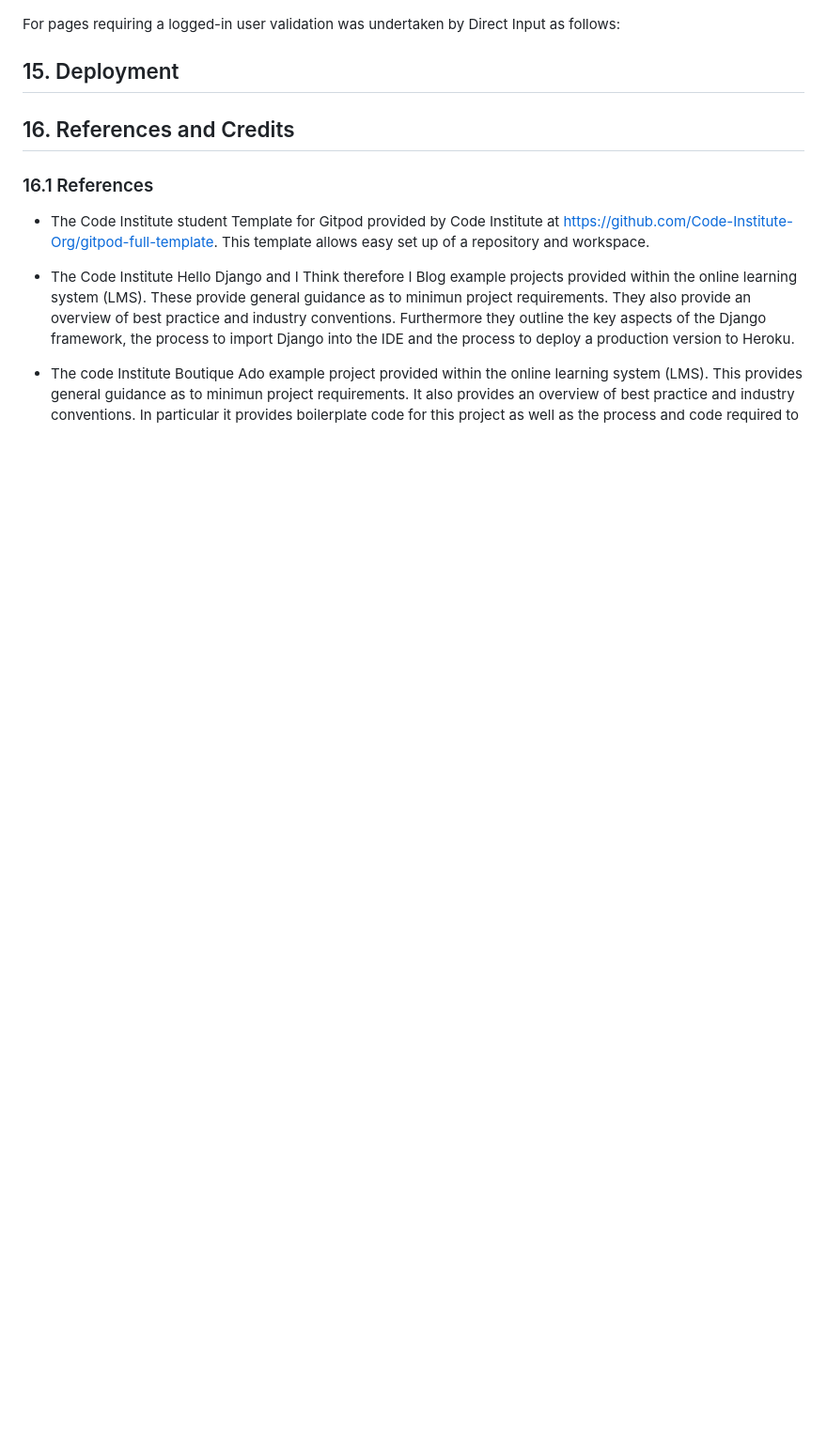
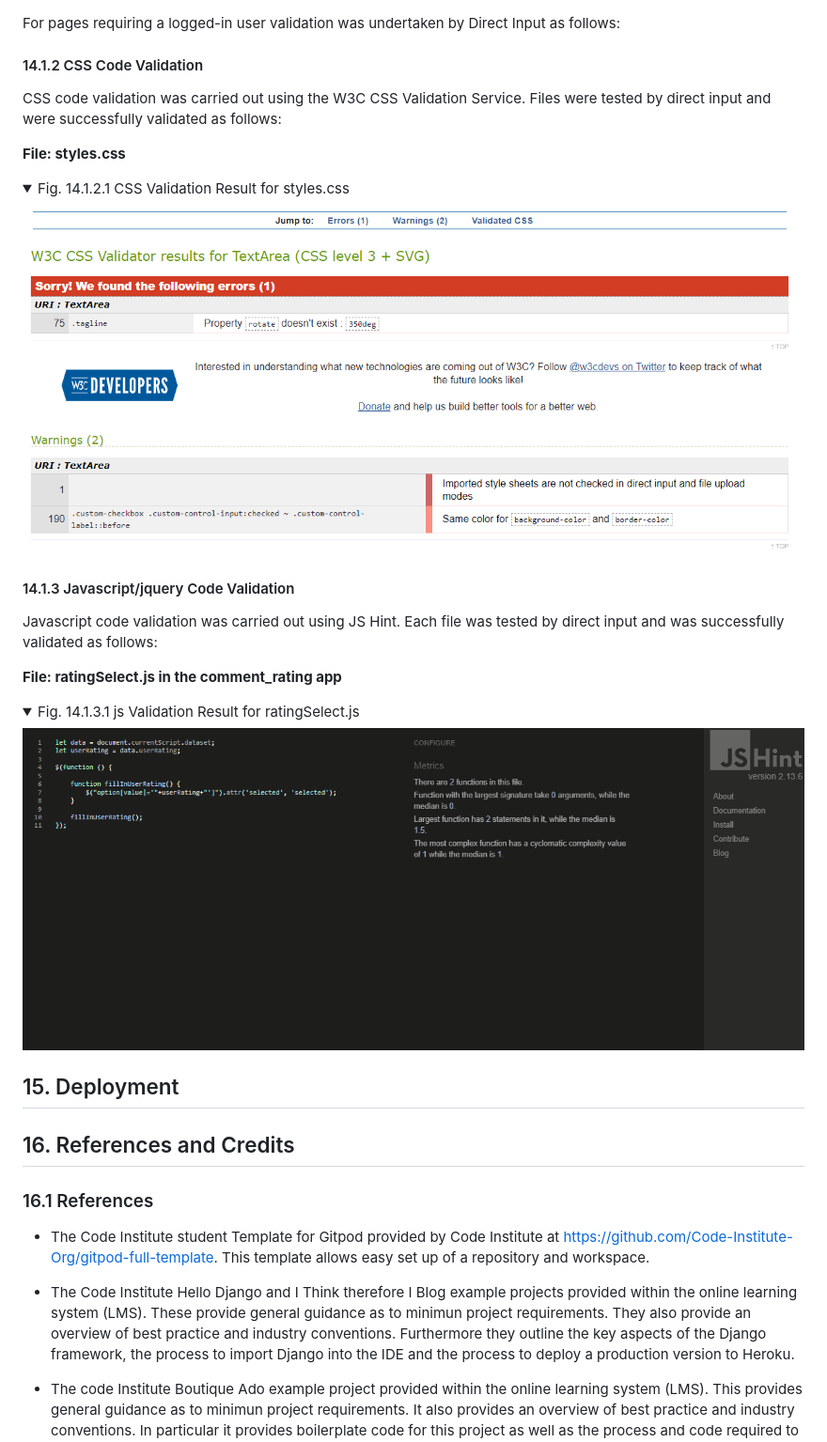
Before and after one commit to fenton1000/mf-portfolio-five-big-boring-shop, a Markdown page: README.md, the part around the change. Shown: that part at 94% size. Drawn GitHub-style; pictures changed too: documents/css-val-styles.png (added), documents/js-val-ratingSelect.png (added); folded sections open; blank space fills up the shorter version.

Commit message:
Add js and css test report structure to the readme

```diff
--- a/README.md
+++ b/README.md
@@ -595,6 +595,26 @@ alt="Screenshot of the successful HTML validation result for shopping products p
 
 For pages requiring a logged-in user validation was undertaken by Direct Input as follows:
 
+#### 14.1.2 CSS Code Validation
+
+CSS code validation was carried out using the W3C CSS Validation Service. Files were tested by direct input and were successfully validated as follows:
+
+**File: styles.css**
+
+<details><summary>Fig. 14.1.2.1 CSS Validation Result for styles.css</summary>
+<img src="documents/css-val-styles.png"
+alt="Screenshot of the successful CSS validation result for the styles.css file."></details>
+
+#### 14.1.3 Javascript/jquery Code Validation
+
+Javascript code validation was carried out using JS Hint. Each file was tested by direct input and was successfully validated as follows:
+
+**File: ratingSelect.js in the comment_rating app**
+
+<details><summary>Fig. 14.1.3.1 js Validation Result for ratingSelect.js</summary>
+<img src="documents/js-val-ratingSelect.png"
+alt="Screenshot of the successful javascript validation result for the ratingSelect.js file."></details>
+
 ## 15. Deployment
 
 ## 16. References and Credits
```
